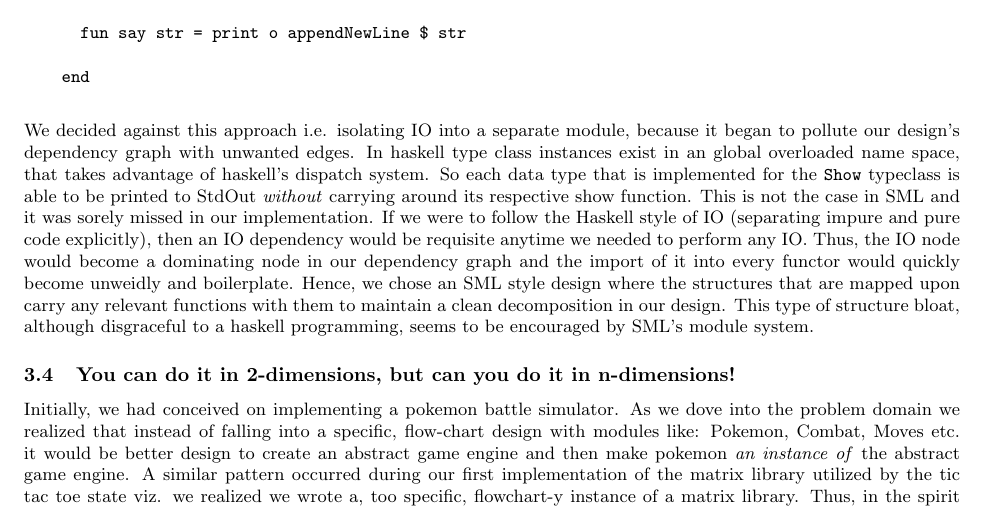
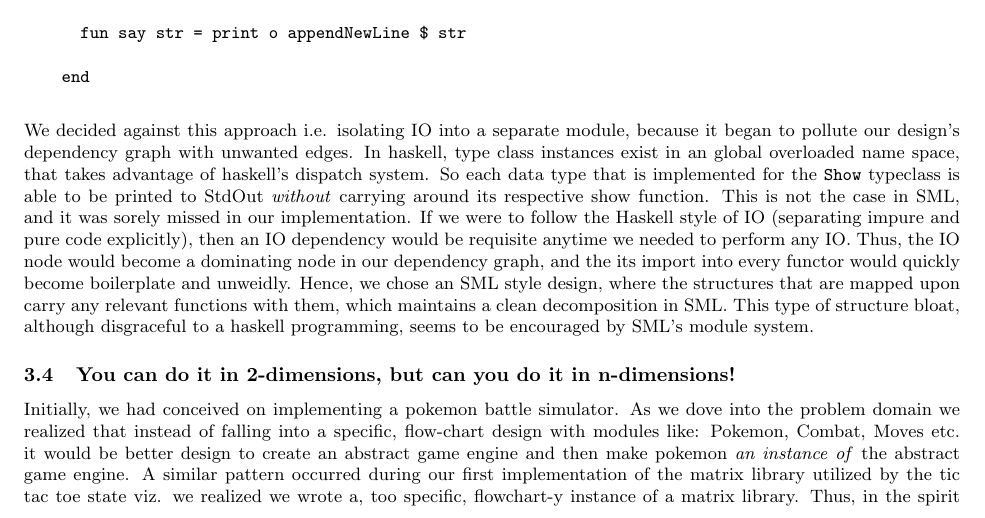
Before and after one commit to agrasley/pokesml, a LaTeX document (paper/paper.tex): part of page 2 of 3, cut so that both start at the same text. Compiled offline with pdfLaTeX.

Commit message:
minor fixes

```diff
--- a/paper/paper.tex
+++ b/paper/paper.tex
@@ -177,20 +177,19 @@
   \end{verbatim}
   We decided against this approach i.e. isolating IO into a separate module,
   because it began to pollute our design's dependency graph with unwanted edges.
-  In haskell type class instances exist in an global overloaded name space, that
-  takes advantage of haskell's dispatch system. So each data type that is
+  In haskell, type class instances exist in an global overloaded name space,
+  that takes advantage of haskell's dispatch system. So each data type that is
   implemented for the \texttt{Show} typeclass is able to be printed to StdOut
   \textit{without} carrying around its respective show function. This is not the
-  case in SML and it was sorely missed in our implementation. If we were to
+  case in SML, and it was sorely missed in our implementation. If we were to
   follow the Haskell style of IO (separating impure and pure code explicitly),
   then an IO dependency would be requisite anytime we needed to perform any IO.
-  Thus, the IO node would become a dominating node in our dependency graph and
-  the import of it into every functor would quickly become unweidly and
-  boilerplate. Hence, we chose an SML style design where the structures that are
-  mapped upon carry any relevant functions with them to maintain a clean
-  decomposition in our design. This type of structure bloat, although
-  disgraceful to a haskell programming, seems to be encouraged by SML's module
-  system.
+  Thus, the IO node would become a dominating node in our dependency graph, and
+  the its import into every functor would quickly become boilerplate and
+  unweidly. Hence, we chose an SML style design, where the structures that are
+  mapped upon carry any relevant functions with them, which maintains a clean
+  decomposition in SML. This type of structure bloat, although disgraceful to a
+  haskell programming, seems to be encouraged by SML's module system.
 
   \subsection{You can do it in 2-dimensions, but can you do it in n-dimensions!}
   Initially, we had conceived on implementing a pokemon battle simulator. As we
```
Also changed, not shown: paper/paper.pdf, 1 other file.
